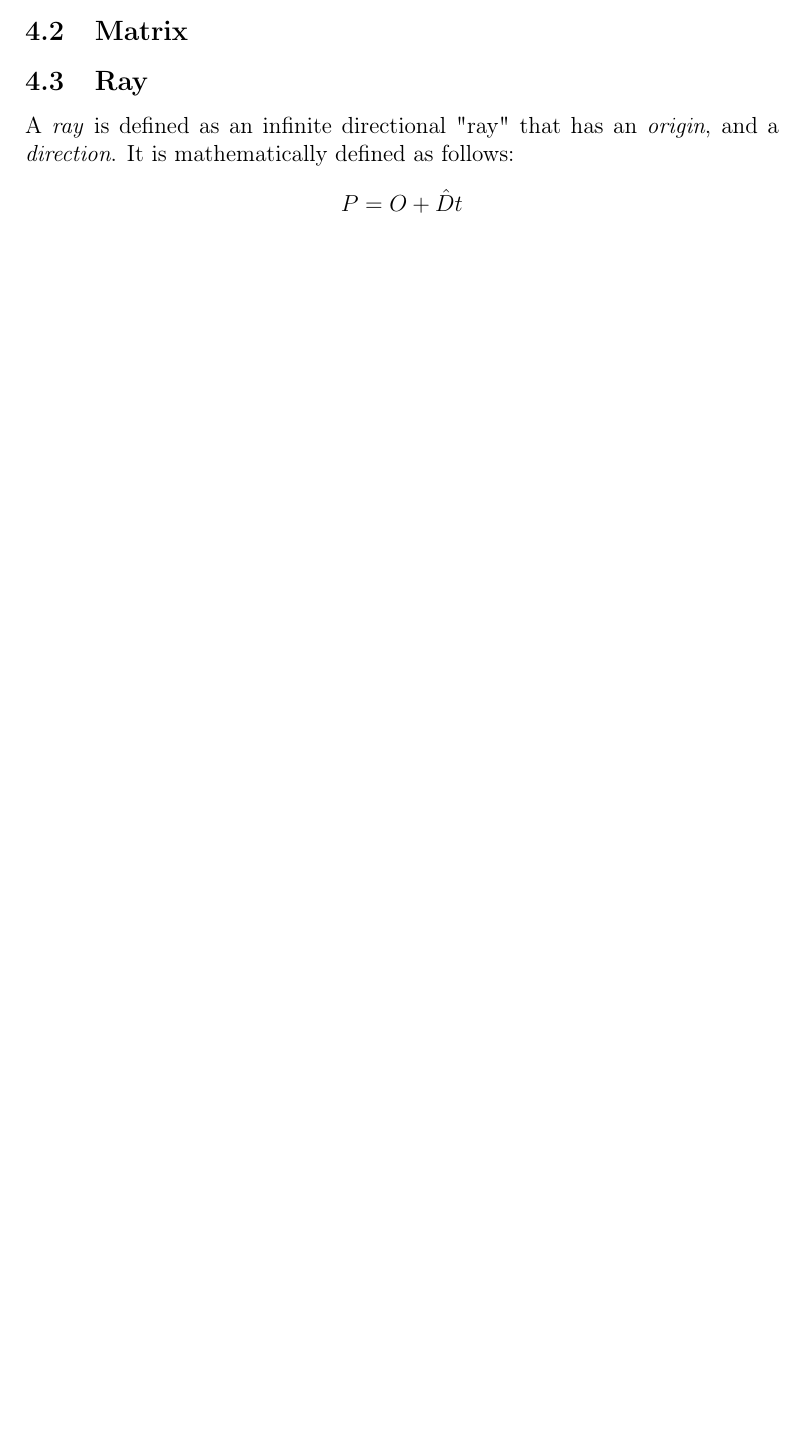
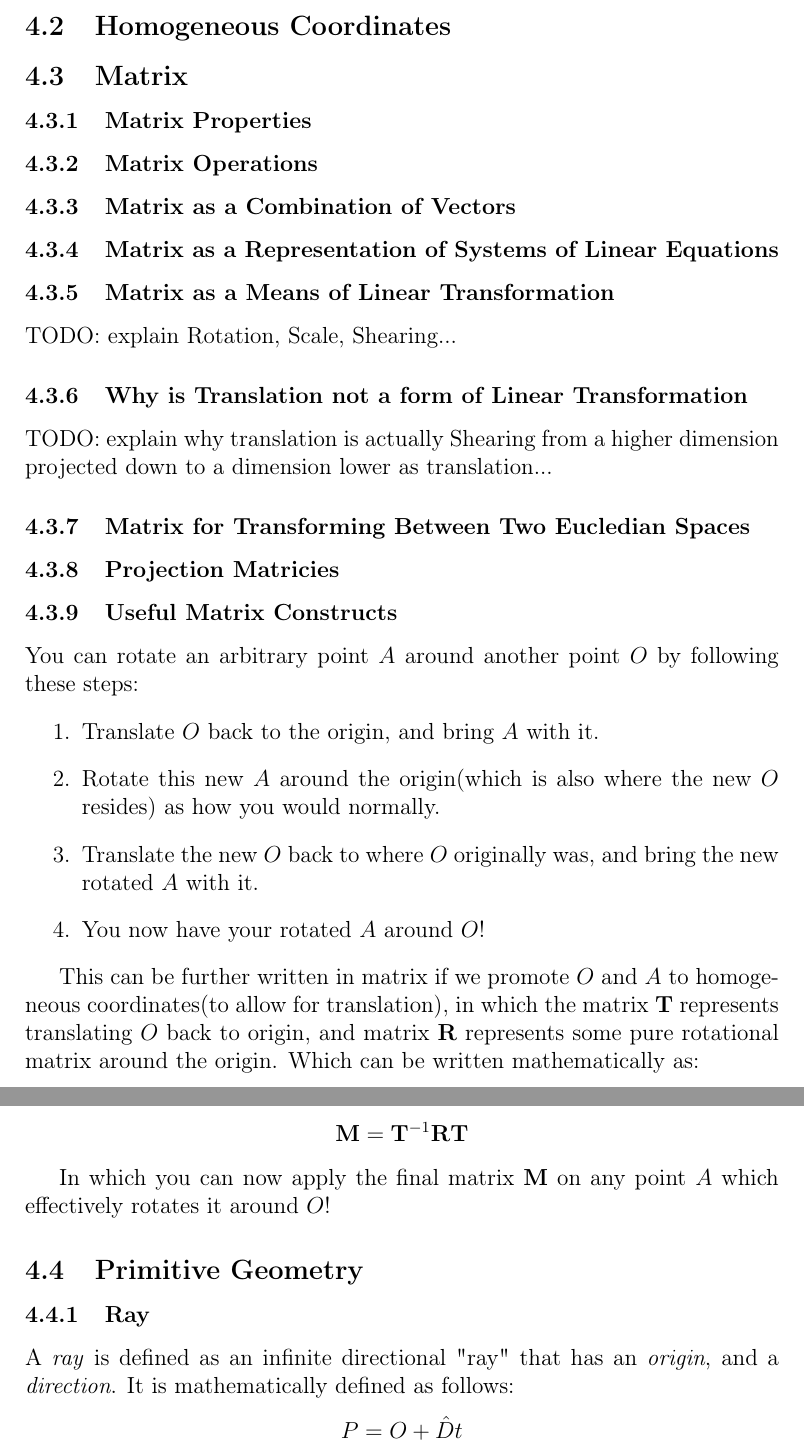
Before and after one commit to AMAIOLAMO/cx_mathematics_cheatsheet, a LaTeX document (cx_math_cheatsheet.tex): part of page 12 of 17 before the commit and two parts of pages 14 and 15 of 20 after it, the two joined at a grey line, cut at the place of the change, the shorter picture padded with empty space. Compiled offline with pdfLaTeX.

Commit message:
feat: Added some outline for Matricies and Quaternions

```diff
--- a/cx_math_cheatsheet.tex
+++ b/cx_math_cheatsheet.tex
@@ -389,10 +402,58 @@ TODO: decomposition to it's indivdual axial basis vectors...
 Basis vectors refer to special vectors that denote a specific
 
 
+\subsection{Homogeneous Coordinates}
+
+
 \subsection{Matrix}
 
+\subsubsection{Matrix Properties}
 
-\subsection{Ray}
+\subsubsection{Matrix Operations}
+
+\subsubsection{Matrix as a Combination of Vectors}
+
+\subsubsection{Matrix as a Representation of Systems of Linear Equations}
+
+\subsubsection{Matrix as a Means of Linear Transformation}
+TODO: explain Rotation, Scale, Shearing...
+
+\subsubsection{Why is Translation not a form of Linear Transformation}
+TODO: explain why translation is actually Shearing from a higher dimension projected down
+to a dimension lower as translation...
+
+\subsubsection{Matrix for Transforming Between Two Eucledian Spaces}
+
+\subsubsection{Projection Matricies}
+
+\subsubsection{Useful Matrix Constructs}
+You can rotate an arbitrary point $A$ around another point $O$ by following these steps:
+\begin{enumerate}
+    \item Translate $O$ back to the origin, and bring $A$ with it.
+    \item Rotate this new $A$ around the origin(which is also where the new $O$ resides)
+        as how you would normally.
+    \item Translate the new $O$ back to where $O$ originally was, and bring the new rotated $A$ with it.
+    \item You now have your rotated $A$ around $O$!
+\end{enumerate}
+
+This can be further written in matrix if we promote $O$ and $A$ to homogeneous coordinates(to allow for translation),
+in which the matrix $\textbf{T}$ represents translating $O$ back to origin, and matrix $\textbf{R}$ represents
+some pure rotational matrix around the origin. Which can be written mathematically as:
+\begin{center}
+    \[
+        \textbf{M}=\textbf{T}^{-1}\textbf{R}\textbf{T}
+    \]
+\end{center}
+
+In which you can now apply the final matrix $\textbf{M}$ on any point $A$ which effectively rotates it around $O$!
+
+
+
+
+
+\subsection{Primitive Geometry}
+
+\subsubsection{Ray}
 A \emph{ray} is defined as an infinite directional "ray" that has an
 \emph{origin}, and a \emph{direction}. It is mathematically defined as follows:
 
```
Also changed, not shown: cx_math_cheatsheet.tex (26 more changed lines).
